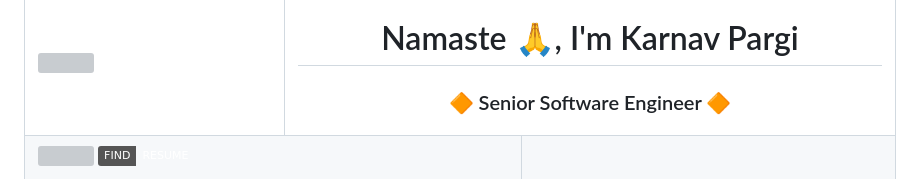
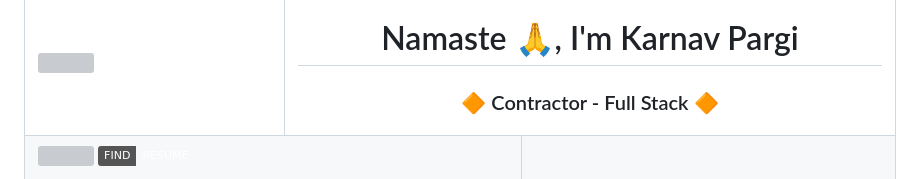
Before and after one commit to karnavpargi/karnavpargi, a Markdown page: README.md, the part around the change. Rendered like a GitHub page; badges without logos; grey boxes are pictures that could not be loaded.

```diff
--- a/README.md
+++ b/README.md
@@ -5,7 +5,7 @@
   </td>
   <td colspan="3">
    <h1 align="center">Namaste 🙏, I'm Karnav Pargi</h1>
-   <h3 align="center"> 🔶 Senior Software Engineer 🔶</h3>
+   <h3 align="center"> 🔶 Contractor - Full Stack 🔶</h3>
   </td>
   </tr>
  <tr>
```
